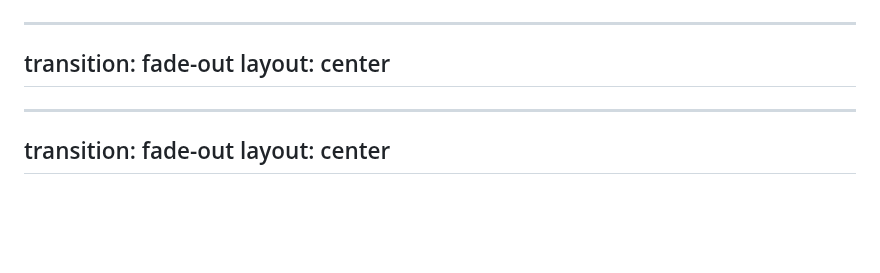
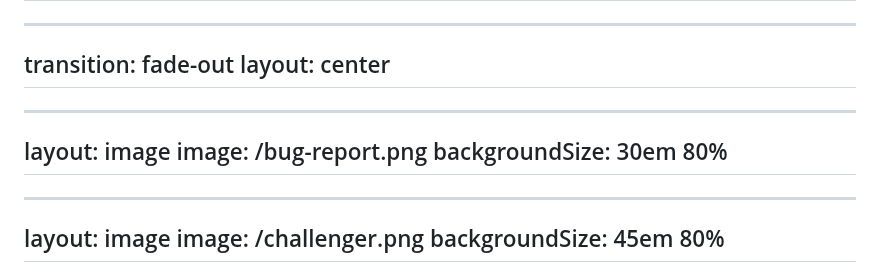
Before and after one commit to tobHai/cdc-talk, a Markdown page: slides.md, the part around one of its changes. Drawn GitHub-style; blank space fills up the shorter version.

Commit message:
polishing

```diff
--- a/slides.md
+++ b/slides.md
@@ -46,8 +46,14 @@ drawFilePath="./cdc-dual-write.excalidraw"
 :background="false"
 />
 
+---
+layout: image
+image: /bug-report.png
+backgroundSize: 30em 80%
+---
 
 ---
-transition: fade-out
-layout: center
+layout: image
+image: /challenger.png
+backgroundSize: 45em 80%
 ---
```
Also changed, not shown: other parts of slides.md (+0 -9 lines).
